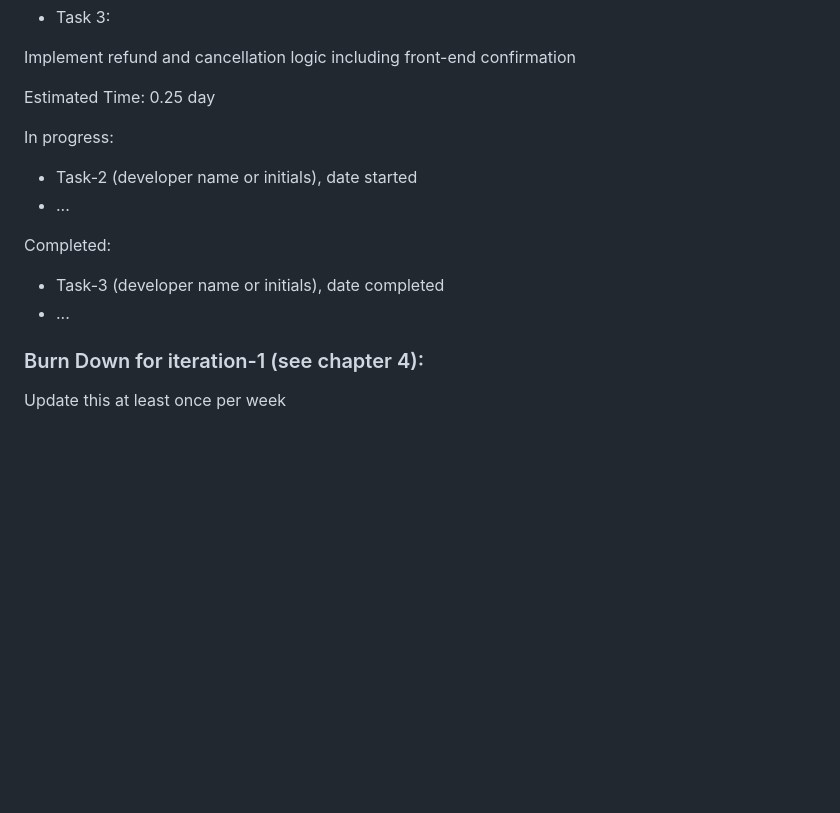
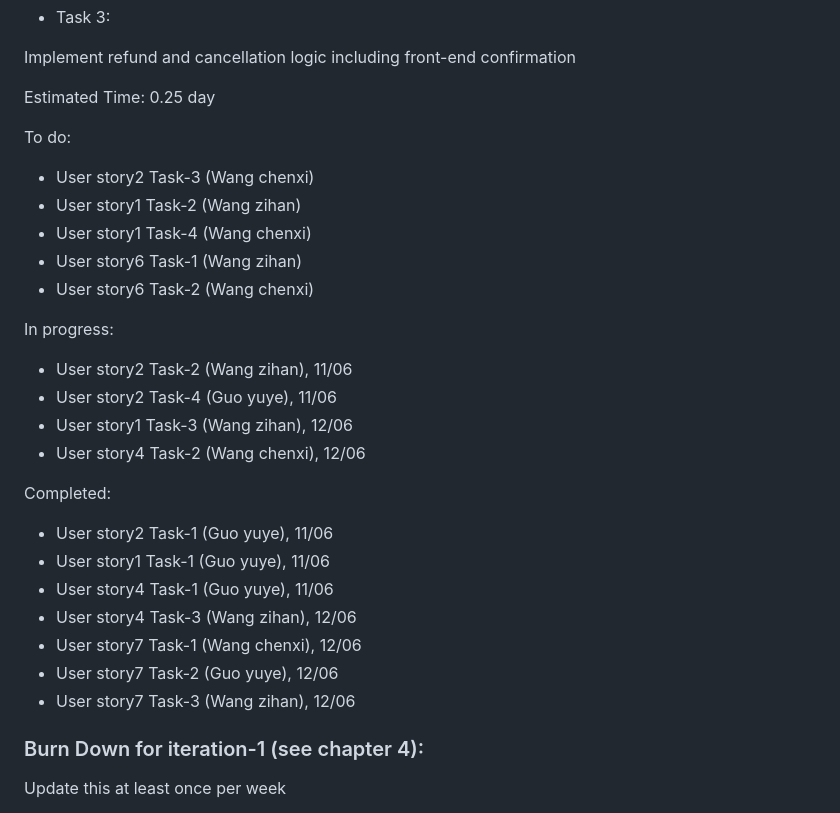
Before and after one commit to 38473/3407-ClassB-Group1, a Markdown page: iteration_1.md, the part around the change. GitHub-like rendering; blank space fills up the shorter version.

Commit message:
Update iteration_1.md
add iteration

```diff
--- a/iteration_1.md
+++ b/iteration_1.md
@@ -135,14 +135,29 @@ Implement refund and cancellation logic including front-end confirmation
 
 Estimated Time: 0.25 day
 
+To do:
+* User story2 Task-3 (Wang chenxi)
+* User story1 Task-2 (Wang zihan)
+* User story1 Task-4 (Wang chenxi)
+* User story6 Task-1 (Wang zihan)
+* User story6 Task-2 (Wang chenxi)
+
 
 In progress:
-* Task-2 (developer name or initials), date started
-* ...
+* User story2 Task-2 (Wang zihan), 11/06
+* User story2 Task-4 (Guo yuye), 11/06
+* User story1 Task-3 (Wang zihan), 12/06
+* User story4 Task-2 (Wang chenxi), 12/06
+
 
 Completed:
-* Task-3 (developer name or initials), date completed
-* ...
+* User story2 Task-1 (Guo yuye), 11/06
+* User story1 Task-1 (Guo yuye), 11/06
+* User story4 Task-1 (Guo yuye), 11/06
+* User story4 Task-3 (Wang zihan), 12/06
+* User story7 Task-1 (Wang chenxi), 12/06
+* User story7 Task-2 (Guo yuye), 12/06
+* User story7 Task-3 (Wang zihan), 12/06
 
 ### Burn Down for iteration-1 (see chapter 4):
 Update this at least once per week
```
